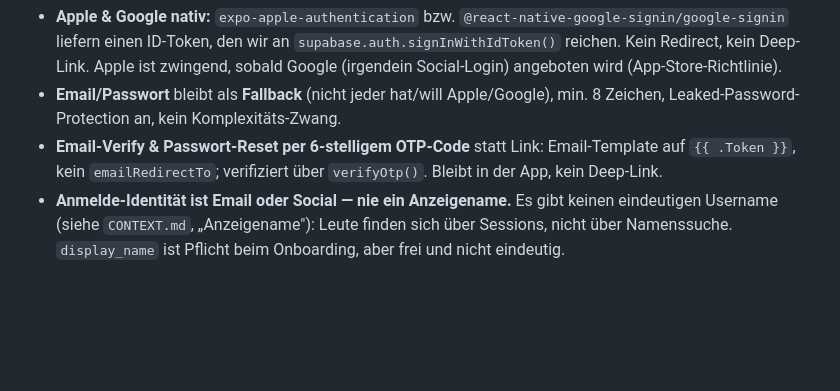
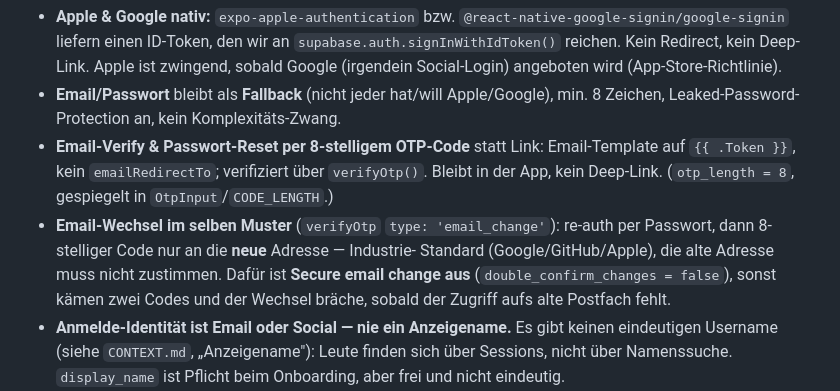
Before and after one commit to manuelmittelbach/bouldersesh, a Markdown page: docs/adr/0016-auth-nativ-und-code-basiert-ohne-deep-linking.md, the part around the change. Rendered like a GitHub page; blank space fills up the shorter version.

Commit message:
docs(adr-0016): OTP-Länge auf 8 korrigieren und Email-Wechsel dokumentieren
Zeile sagte '6-stelligem OTP', Config/App nutzen aber 8 (otp_length = 8,
CODE_LENGTH = 8). Zusätzlich den Email-Wechsel (verifyOtp type email_change,
Re-Auth + ein Code an die neue Adresse, double_confirm_changes = false) als
Extension des OTP-Musters ergänzt — worauf der config.toml-Kommentar verweist.

Co-Authored-By: Claude Fable 5 <noreply@anthropic.com>

```diff
--- a/docs/adr/0016-auth-nativ-und-code-basiert-ohne-deep-linking.md
+++ b/docs/adr/0016-auth-nativ-und-code-basiert-ohne-deep-linking.md
@@ -31,9 +31,15 @@ Deep-Linking komplett:
   (App-Store-Richtlinie).
 - **Email/Passwort** bleibt als **Fallback** (nicht jeder hat/will Apple/Google),
   min. 8 Zeichen, Leaked-Password-Protection an, kein Komplexitäts-Zwang.
-- **Email-Verify & Passwort-Reset per 6-stelligem OTP-Code** statt Link:
+- **Email-Verify & Passwort-Reset per 8-stelligem OTP-Code** statt Link:
   Email-Template auf `{{ .Token }}`, kein `emailRedirectTo`; verifiziert über
-  `verifyOtp()`. Bleibt in der App, kein Deep-Link.
+  `verifyOtp()`. Bleibt in der App, kein Deep-Link. (`otp_length = 8`, gespiegelt
+  in `OtpInput`/`CODE_LENGTH`.)
+- **Email-Wechsel im selben Muster** (`verifyOtp` `type: 'email_change'`): re-auth
+  per Passwort, dann 8-stelliger Code nur an die **neue** Adresse — Industrie-
+  Standard (Google/GitHub/Apple), die alte Adresse muss nicht zustimmen. Dafür ist
+  **Secure email change aus** (`double_confirm_changes = false`), sonst kämen zwei
+  Codes und der Wechsel bräche, sobald der Zugriff aufs alte Postfach fehlt.
 - **Anmelde-Identität ist Email oder Social — nie ein Anzeigename.** Es gibt
   keinen eindeutigen Username (siehe `CONTEXT.md`, „Anzeigename"): Leute finden
   sich über Sessions, nicht über Namenssuche. `display_name` ist Pflicht beim
```
